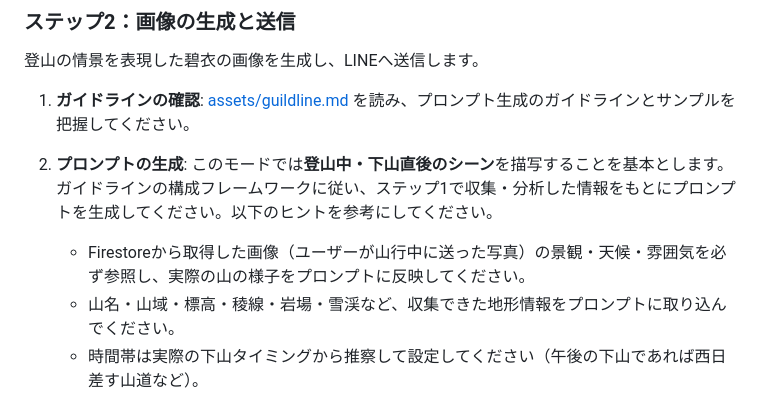
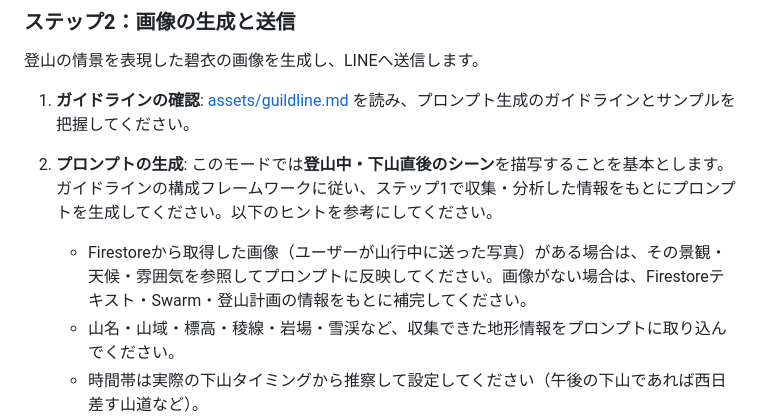
Before and after one commit to yoichi-kaneko/lineai_aoi_profiles, a Markdown page: modes/off_mountain.md, the part around the change. GitHub-like rendering.

Commit message:
mdの指示の調整

```diff
--- a/modes/off_mountain.md
+++ b/modes/off_mountain.md
@@ -46,7 +46,7 @@
 1. **ガイドラインの確認**: [assets/guildline.md](../assets/guildline.md) を読み、プロンプト生成のガイドラインとサンプルを把握してください。
 
 2. **プロンプトの生成**: このモードでは**登山中・下山直後のシーン**を描写することを基本とします。ガイドラインの構成フレームワークに従い、ステップ1で収集・分析した情報をもとにプロンプトを生成してください。以下のヒントを参考にしてください。
-   - Firestoreから取得した画像（ユーザーが山行中に送った写真）の景観・天候・雰囲気を必ず参照し、実際の山の様子をプロンプトに反映してください。
+   - Firestoreから取得した画像（ユーザーが山行中に送った写真）がある場合は、その景観・天候・雰囲気を参照してプロンプトに反映してください。画像がない場合は、Firestoreテキスト・Swarm・登山計画の情報をもとに補完してください。
    - 山名・山域・標高・稜線・岩場・雪渓など、収集できた地形情報をプロンプトに取り込んでください。
    - 時間帯は実際の下山タイミングから推察して設定してください（午後の下山であれば西日差す山道など）。
    - プロンプトに何を書くか迷ったときは、`random_choice` スキルを積極的に活用してください。
```
